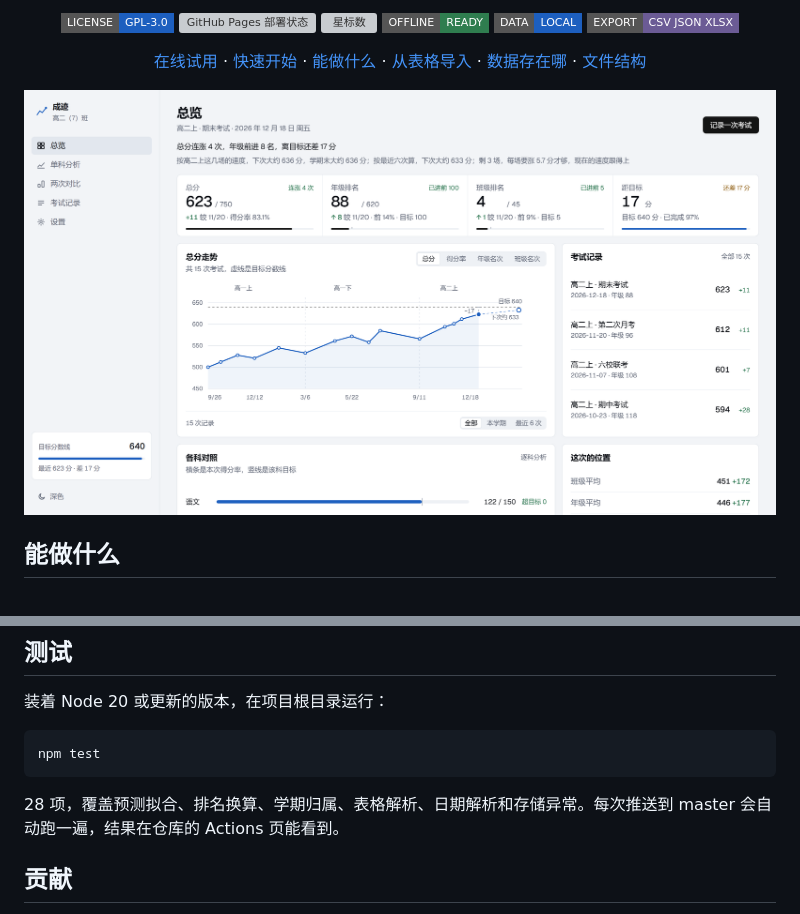
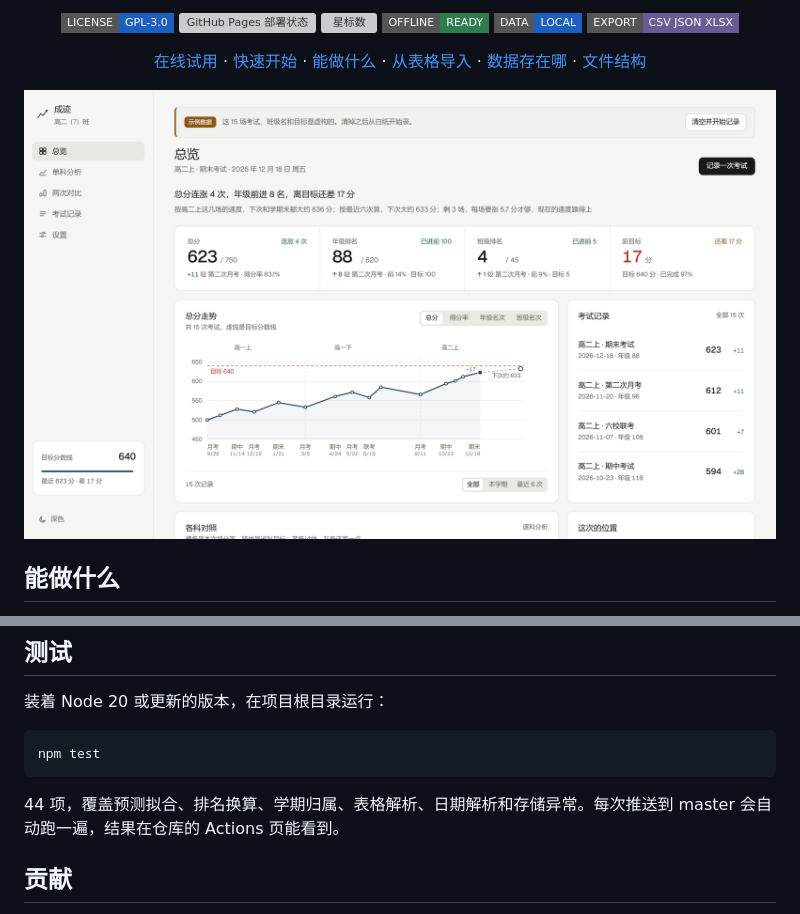
Before and after one commit to nDhnzr6r/chengji, a Markdown page: README.md, 2 parts joined by grey strips. Drawn GitHub-style; pictures changed too: docs/overview-light.png; badges without logos; grey boxes are pictures that could not be loaded.

````diff
--- a/README.md
+++ b/README.md
@@ -164,7 +164,7 @@ CHANGELOG.md        更新记录
 npm test
 ```
 
-28 项，覆盖预测拟合、排名换算、学期归属、表格解析、日期解析和存储异常。每次推送到 master 会自动跑一遍，结果在仓库的 Actions 页能看到。
+44 项，覆盖预测拟合、排名换算、学期归属、表格解析、日期解析和存储异常。每次推送到 master 会自动跑一遍，结果在仓库的 Actions 页能看到。
 
 ## 贡献
 
````
Also changed, not shown: CHANGELOG.md (+14 -0 lines), docs/overview-dark.png, 7 other files.
